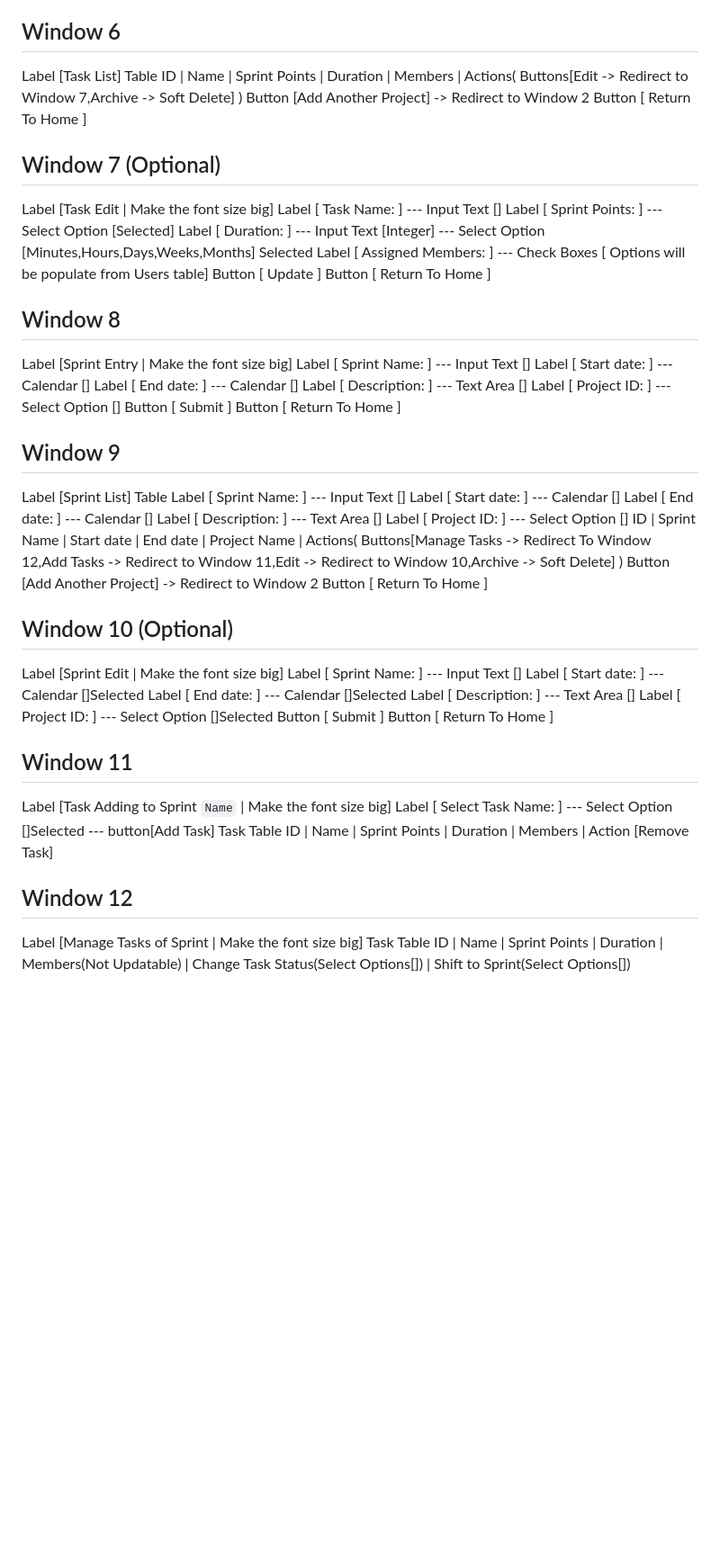
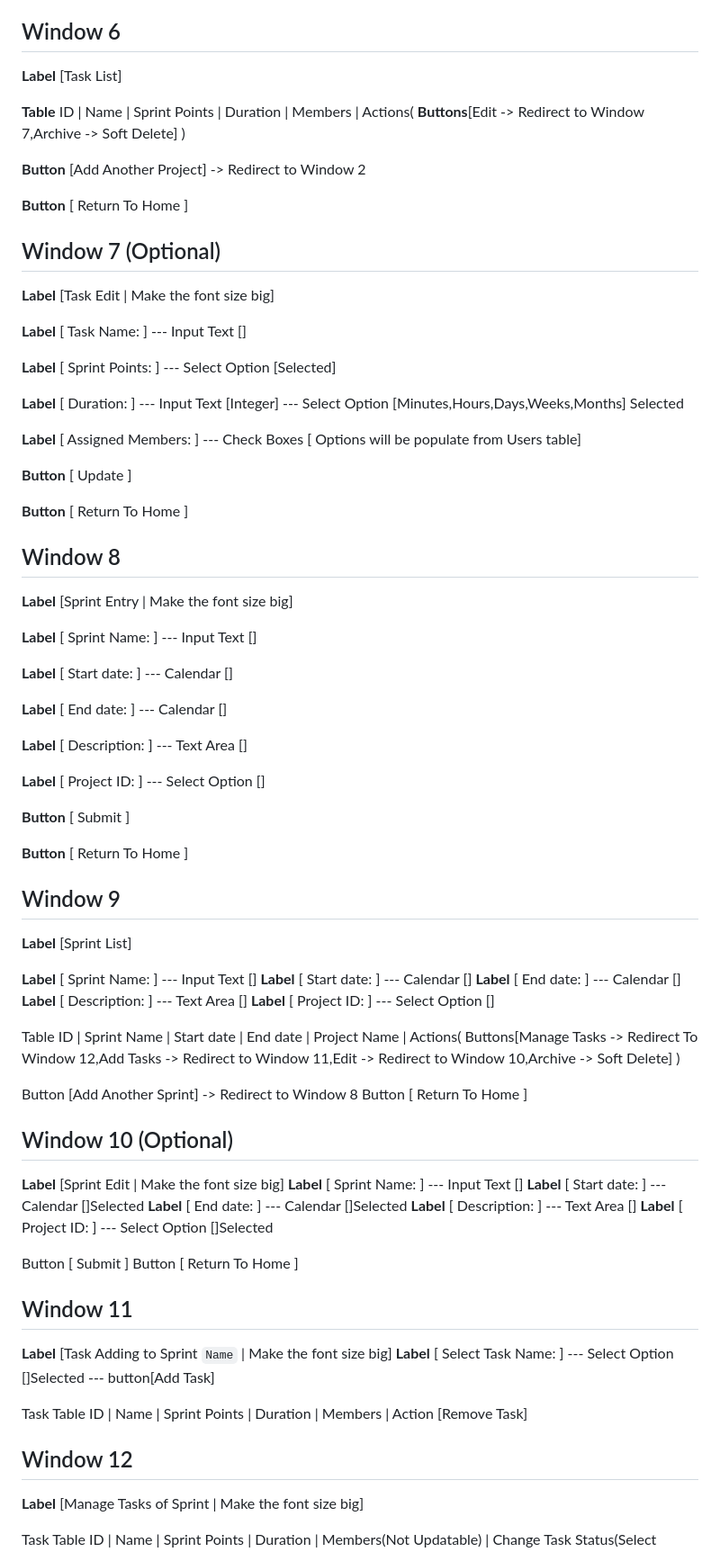
Before and after one commit to ShaonMajumder/sprint-management-java, a Markdown page: UI.md, the part around one of its changes. Shown at 90% size. Drawn GitHub-style; blank space fills up the shorter version.

```diff
--- a/UI.md
+++ b/UI.md
@@ -45,66 +77,88 @@ Button [ Return To Home ]
 
 ## Window 6
 
-Label [Task List]
-Table
-ID | Name | Sprint Points | Duration | Members | Actions( Buttons[Edit -> Redirect to Window 7,Archive -> Soft Delete] )
-Button [Add Another Project] -> Redirect to Window 2
-Button [ Return To Home ]
+**Label** [Task List]
+
+**Table**
+ID | Name | Sprint Points | Duration | Members | Actions( **Buttons**[Edit -> Redirect to Window 7,Archive -> Soft Delete] )
+
+**Button** [Add Another Project] -> Redirect to Window 2
+
+**Button** [ Return To Home ]
 
 ## Window 7 (Optional)
 
-Label [Task Edit | Make the font size big]
-Label [ Task Name: ] --- Input Text []
-Label [ Sprint Points: ] --- Select Option [Selected]
-Label [ Duration: ] --- Input Text [Integer] --- Select Option [Minutes,Hours,Days,Weeks,Months] Selected
-Label [ Assigned Members: ] --- Check Boxes [ Options will be populate from Users table]
-Button [ Update ]
-Button [ Return To Home ]
+**Label** [Task Edit | Make the font size big]
+
+**Label** [ Task Name: ] --- Input Text []
+
+**Label** [ Sprint Points: ] --- Select Option [Selected]
+
+**Label** [ Duration: ] --- Input Text [Integer] --- Select Option [Minutes,Hours,Days,Weeks,Months] Selected
+
+**Label** [ Assigned Members: ] --- Check Boxes [ Options will be populate from Users table]
+
+**Button** [ Update ]
+
+**Button** [ Return To Home ]
 
 ## Window 8
 
-Label [Sprint Entry | Make the font size big]
-Label [ Sprint Name: ] --- Input Text []
-Label [ Start date: ] --- Calendar []
-Label [ End date: ] --- Calendar []
-Label [ Description: ] --- Text Area []
-Label [ Project ID: ] --- Select Option []
-Button [ Submit ]
-Button [ Return To Home ]
+**Label** [Sprint Entry | Make the font size big]
+
+**Label** [ Sprint Name: ] --- Input Text []
+
+**Label** [ Start date: ] --- Calendar []
+
+**Label** [ End date: ] --- Calendar []
+
+**Label** [ Description: ] --- Text Area []
+
+**Label** [ Project ID: ] --- Select Option []
+
+**Button** [ Submit ]
+
+**Button** [ Return To Home ]
 
 ## Window 9
 
-Label [Sprint List]
+**Label** [Sprint List]
+
+**Label** [ Sprint Name: ] --- Input Text []
+**Label** [ Start date: ] --- Calendar []
+**Label** [ End date: ] --- Calendar []
+**Label** [ Description: ] --- Text Area []
+**Label** [ Project ID: ] --- Select Option []
+
 Table
-Label [ Sprint Name: ] --- Input Text []
-Label [ Start date: ] --- Calendar []
-Label [ End date: ] --- Calendar []
-Label [ Description: ] --- Text Area []
-Label [ Project ID: ] --- Select Option []
 ID | Sprint Name | Start date | End date | Project Name | Actions( Buttons[Manage Tasks -> Redirect To Window 12,Add Tasks -> Redirect to Window 11,Edit -> Redirect to Window 10,Archive -> Soft Delete] )
-Button [Add Another Project] -> Redirect to Window 2
+
+Button [Add Another Sprint] -> Redirect to Window 8
 Button [ Return To Home ]
 
 ## Window 10 (Optional)
 
-Label [Sprint Edit | Make the font size big]
-Label [ Sprint Name: ] --- Input Text []
-Label [ Start date: ] --- Calendar []Selected
-Label [ End date: ] --- Calendar []Selected
-Label [ Description: ] --- Text Area []
-Label [ Project ID: ] --- Select Option []Selected
+**Label** [Sprint Edit | Make the font size big]
+**Label** [ Sprint Name: ] --- Input Text []
+**Label** [ Start date: ] --- Calendar []Selected
+**Label** [ End date: ] --- Calendar []Selected
+**Label** [ Description: ] --- Text Area []
+**Label** [ Project ID: ] --- Select Option []Selected
+
 Button [ Submit ]
 Button [ Return To Home ]
 
 ## Window 11
 
-Label [Task Adding to Sprint `Name` | Make the font size big]
-Label [ Select Task Name: ] --- Select Option []Selected --- button[Add Task]
+**Label** [Task Adding to Sprint `Name` | Make the font size big]
+**Label** [ Select Task Name: ] --- Select Option []Selected --- button[Add Task]
+
 Task Table
 ID | Name | Sprint Points | Duration | Members | Action [Remove Task]
 
 ## Window 12
 
-Label [Manage Tasks of Sprint | Make the font size big]
+**Label** [Manage Tasks of Sprint | Make the font size big]
+
 Task Table
 ID | Name | Sprint Points | Duration | Members(Not Updatable) | Change Task Status(Select Options[]) | Shift to Sprint(Select Options[])
```
Also changed, not shown: other parts of UI.md (+60 -28 lines).
